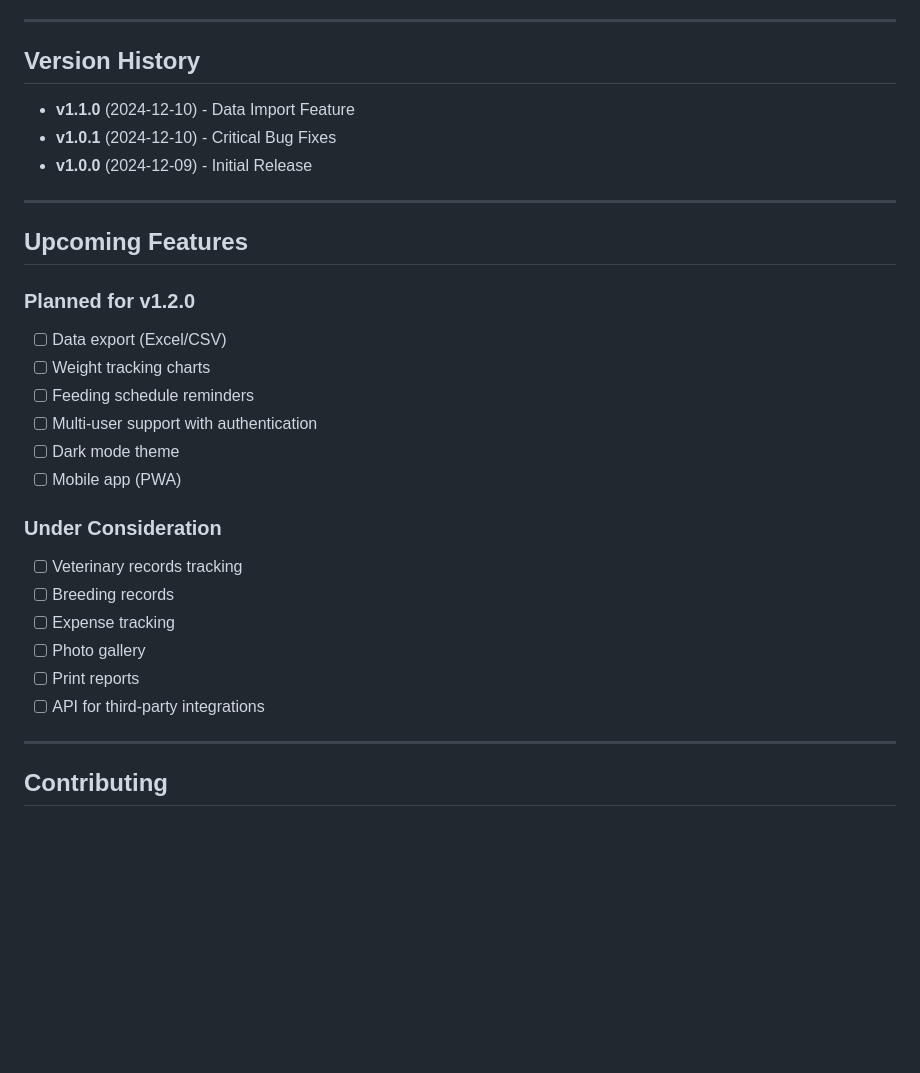
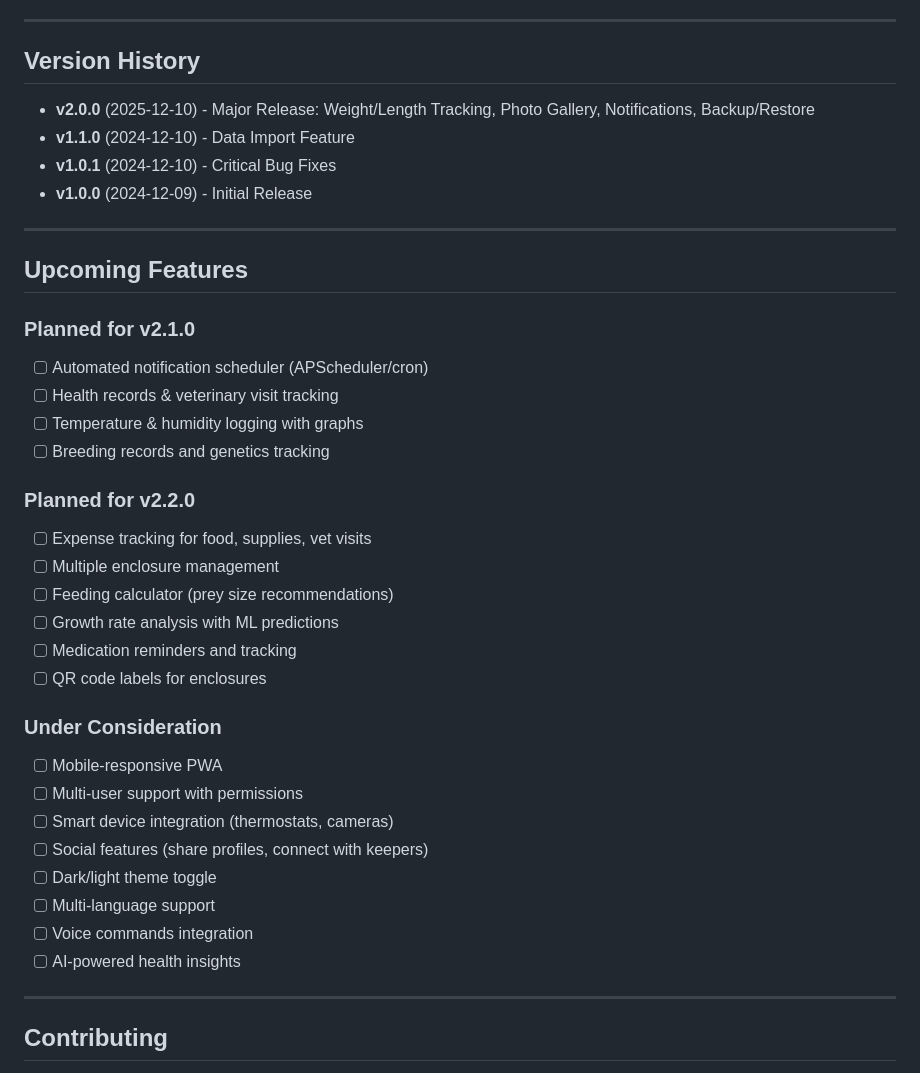
Before and after one commit to Liam-Douglas/reptile-tracker, a Markdown page: CHANGELOG.md, the part around one of its changes. Drawn GitHub-style; blank space fills up the shorter version.

```diff
--- a/CHANGELOG.md
+++ b/CHANGELOG.md
@@ -136,6 +236,7 @@ and this project adheres to [Semantic Versioning](https://semver.org/spec/v2.0.0
 
 ## Version History
 
+- **v2.0.0** (2025-12-10) - Major Release: Weight/Length Tracking, Photo Gallery, Notifications, Backup/Restore
 - **v1.1.0** (2024-12-10) - Data Import Feature
 - **v1.0.1** (2024-12-10) - Critical Bug Fixes
 - **v1.0.0** (2024-12-09) - Initial Release
@@ -144,21 +245,29 @@ and this project adheres to [Semantic Versioning](https://semver.org/spec/v2.0.0
 
 ## Upcoming Features
 
-### Planned for v1.2.0
-- [ ] Data export (Excel/CSV)
-- [ ] Weight tracking charts
-- [ ] Feeding schedule reminders
-- [ ] Multi-user support with authentication
-- [ ] Dark mode theme
-- [ ] Mobile app (PWA)
+### Planned for v2.1.0
+- [ ] Automated notification scheduler (APScheduler/cron)
+- [ ] Health records & veterinary visit tracking
+- [ ] Temperature & humidity logging with graphs
+- [ ] Breeding records and genetics tracking
+
+### Planned for v2.2.0
+- [ ] Expense tracking for food, supplies, vet visits
+- [ ] Multiple enclosure management
+- [ ] Feeding calculator (prey size recommendations)
+- [ ] Growth rate analysis with ML predictions
+- [ ] Medication reminders and tracking
+- [ ] QR code labels for enclosures
 
 ### Under Consideration
-- [ ] Veterinary records tracking
-- [ ] Breeding records
-- [ ] Expense tracking
-- [ ] Photo gallery
-- [ ] Print reports
-- [ ] API for third-party integrations
+- [ ] Mobile-responsive PWA
+- [ ] Multi-user support with permissions
+- [ ] Smart device integration (thermostats, cameras)
+- [ ] Social features (share profiles, connect with keepers)
+- [ ] Dark/light theme toggle
+- [ ] Multi-language support
+- [ ] Voice commands integration
+- [ ] AI-powered health insights
 
 ---
 
```
Also changed, not shown: other parts of CHANGELOG.md (+100 -0 lines).
